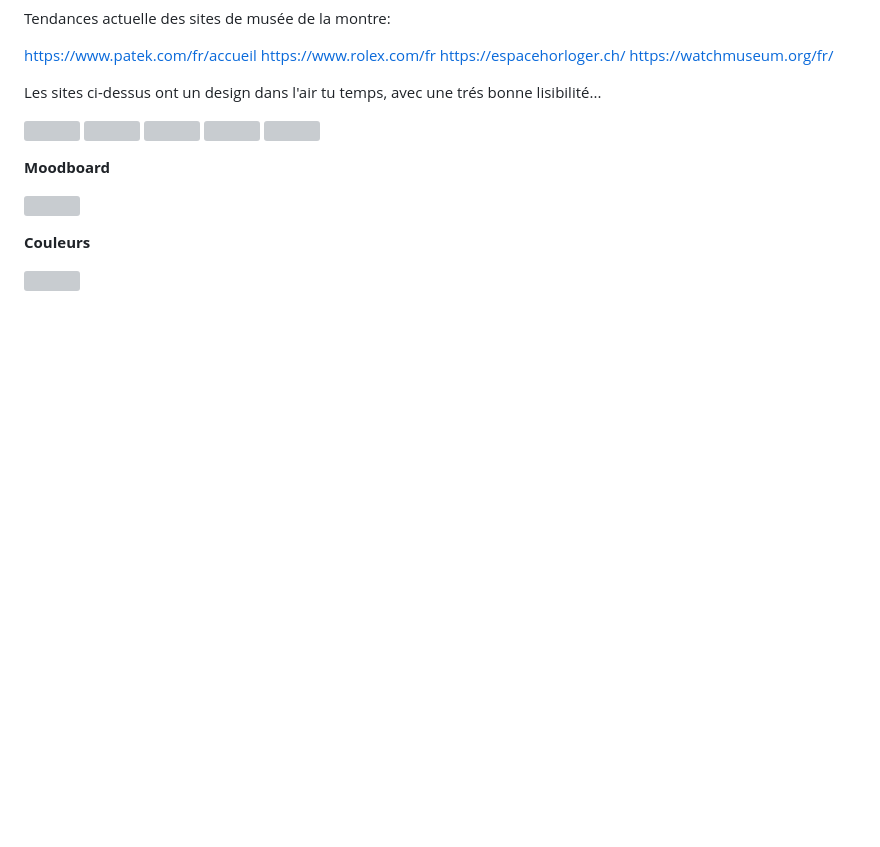
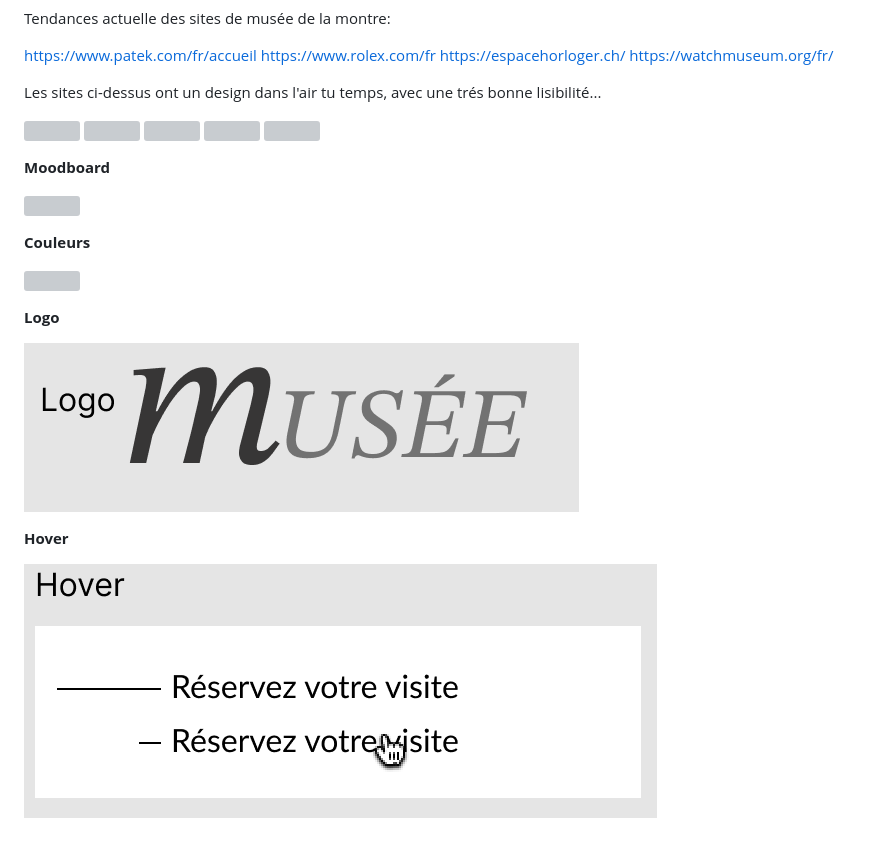
Before and after one commit to Babsybis/watch_museum, a Markdown page: phase1.md, the part around the change. Rendered like a GitHub page; pictures changed too: moodboard/Logo1.PNG (added), moodboard/hover.PNG (added); blank space fills up the shorter version; grey boxes are pictures that could not be loaded.

Commit message:
Ajout de mes hover

```diff
--- a/phase1.md
+++ b/phase1.md
@@ -89,3 +89,11 @@ Les sites ci-dessus ont un design dans l'air tu temps, avec une trés bonne lisi
 **Couleurs**
 
 ![](/moodboard/Couleurs.PNG)
+
+**Logo**
+
+![](/moodboard/Logo1.PNG)
+
+**Hover**
+
+![](/moodboard/hover.PNG)
```
Also changed, not shown: moodboard/Pointer Copy 7.png (added).
